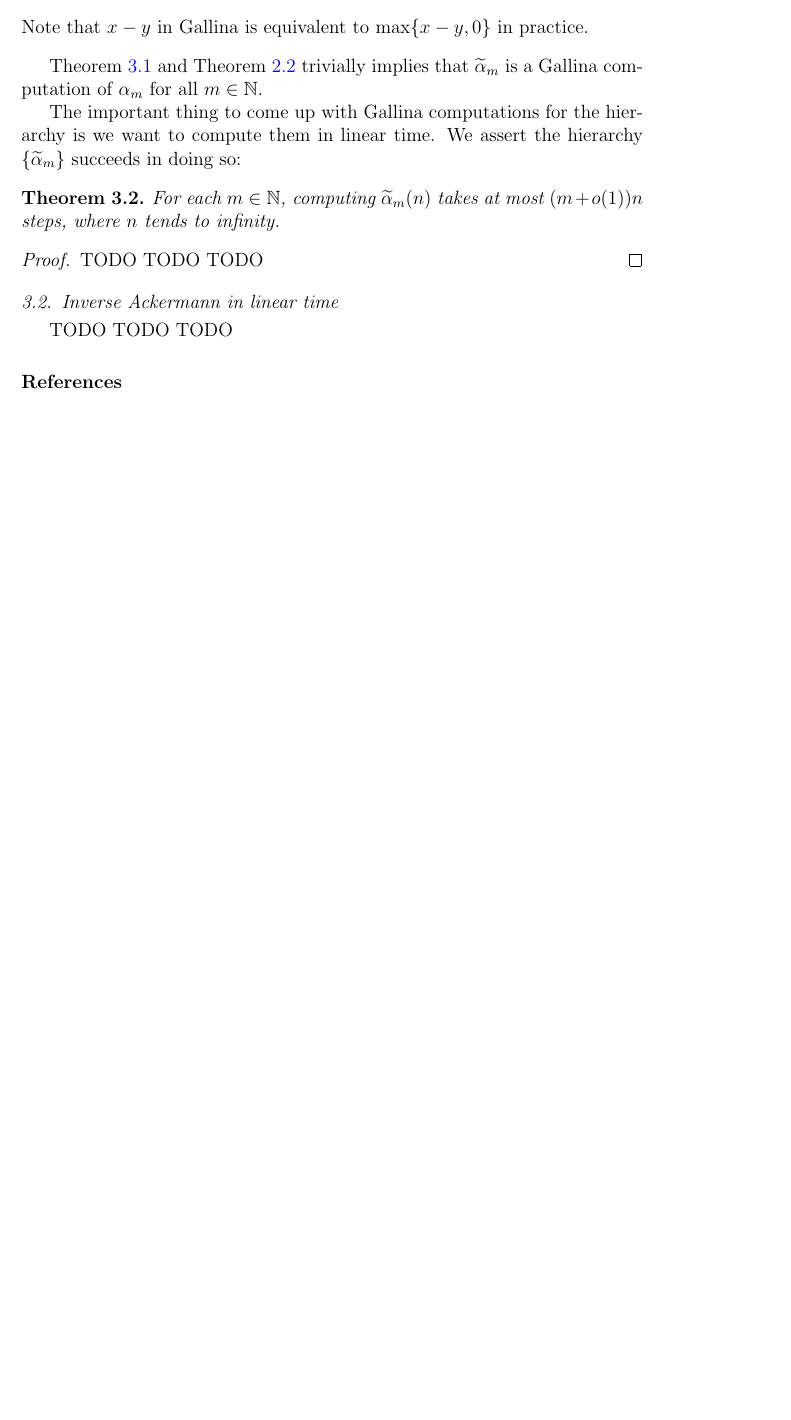
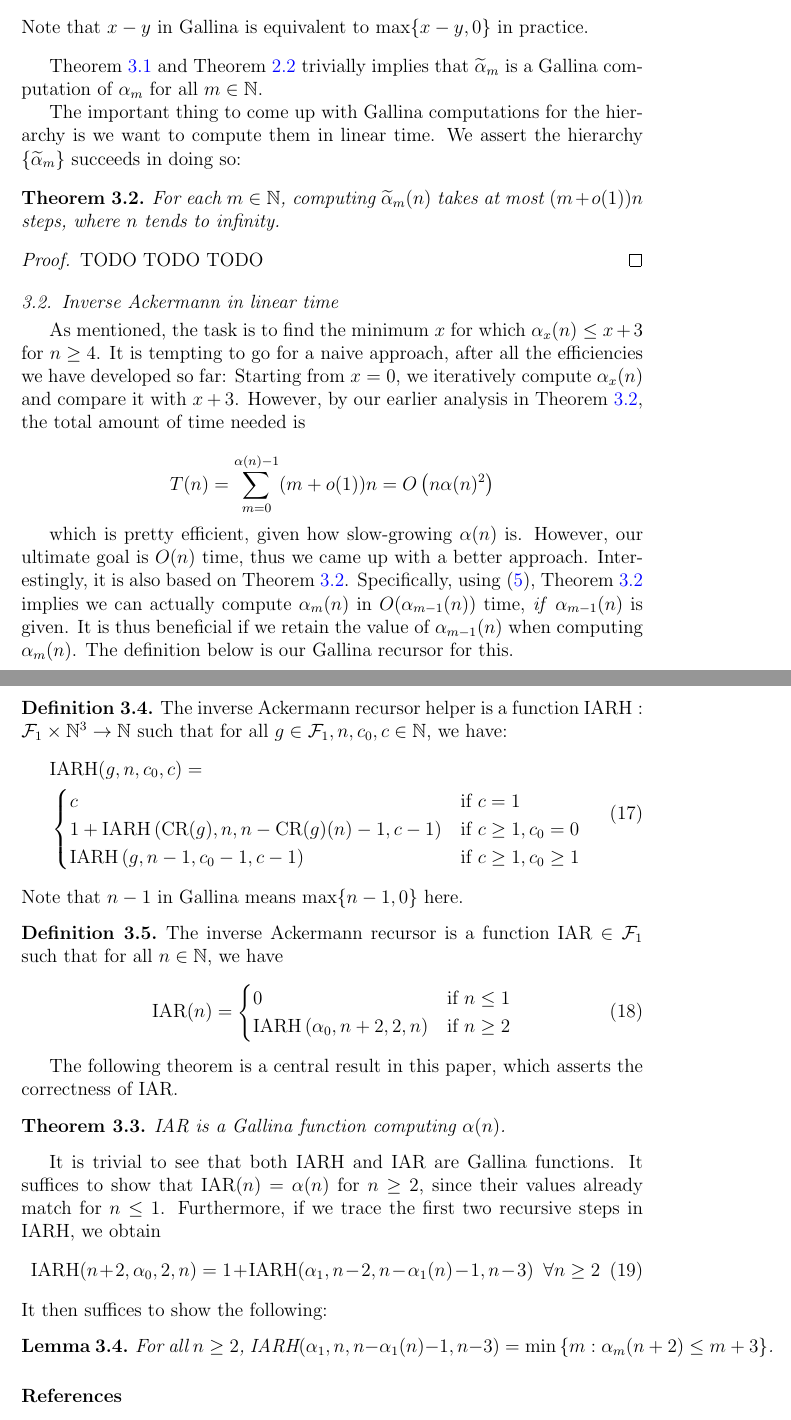
Before and after one commit to anshumanmohan/inv-ack, a LaTeX paper (paper/inv-ack.tex, which reads paper/computation.tex): part of page 8 of 8 before the commit and two parts of pages 8 and 9 of 9 after it, the two joined at a grey line, cut so that both start at the same text, the shorter picture padded with empty space. Compiled offline with pdfLaTeX.

Commit message:
Added some more to 3.2

```diff
--- a/paper/computation.tex
+++ b/paper/computation.tex
@@ -73,6 +73,50 @@ For each $m \in \mathbb{N}$, computing $\wt{\alpha}_m(n)$ takes at most $(m + o(
 TODO TODO TODO
 \end{proof}
 
-\subsection{Inverse Ackermann in linear time}
+\subsection{Inverse Ackermann in linear time}  \label{subsec: inv_ack linear}
 
-TODO TODO TODO
+As mentioned, the task is to find the minimum $x$ for which $\alpha_x(n) \le x + 3$ for $n\ge 4$. It is tempting to go for a naive approach, after all the efficiencies we have developed so far: Starting from $x=0$, we iteratively compute $\alpha_x(n)$ and compare it with $x+3$. However, by our earlier analysis in \Cref{thm: inv_ack_hier linear}, the total amount of time needed is
+
+$$ T(n) = \sum_{m = 0}^{\alpha(n)-1}(m + o(1))n = O\left(n\alpha(n)^2\right) $$
+
+which is pretty efficient, given how slow-growing $\alpha(n)$ is. However, our ultimate goal is $O(n)$ time, thus we came up with a better approach. Interestingly, it is also based on \Cref{thm: inv_ack_hier linear}. Specifically, using \eqref{eq: countdown}, \Cref{thm: inv_ack_hier linear} implies we can actually compute $\alpha_m(n)$ in $O(\alpha_{m-1}(n))$ time, \textit{if} $\alpha_{m-1}(n)$ is given. It is thus beneficial if we retain the value of $\alpha_{m-1}(n)$ when computing $\alpha_m(n)$. The definition below is our Gallina recursor for this.
+
+\begin{defn}  \label{defn: inv_ack_recursor_helper}
+The inverse Ackermann recursor helper is a function $\IARH : \mathcal{F}_1\times \mathbb{N}^3 \to \mathbb{N}$ such that for all $g\in \mathcal{F}_1, n, c_0, c\in \mathbb{N}$, we have:
+\begin{equation}
+\begin{aligned}
+& \IARH(g, n, c_0, c) =  \\
+& \begin{cases}
+c & \text{if } c = 1 \\
+1 + \IARH\left(\CR(g), n, n - \CR(g)(n) - 1, c - 1\right) & \text{if } c \ge 1, c_0 = 0 \\
+\IARH\left(g, n - 1, c_0 - 1, c - 1\right) & \text{if } c \ge 1, c_0 \ge 1
+\end{cases}
+\end{aligned}
+\end{equation}
+Note that $n - 1$ in Gallina means $\max\{n-1, 0\}$ here.
+\end{defn}
+
+\begin{defn}  \label{defn: inv_ack_recursor}
+The inverse Ackermann recursor is a function $\IAR \in \mathcal{F}_1$ such that for all $n\in \mathbb{N}$, we have
+\begin{equation}
+\IAR(n) = \begin{cases}
+0 & \text{if } n \le 1 \\ \IARH\left(\alpha_0, n + 2, 2, n\right) & \text{if } n\ge 2
+\end{cases}
+\end{equation}
+\end{defn}
+
+The following theorem is a central result in this paper, which asserts the correctness of $\IAR$.
+
+\begin{thm} \label{thm: inv_ack_correct}
+$\IAR$ is a Gallina function computing $\alpha(n)$.
+\end{thm}
+
+It is trivial to see that both $\IARH$ and $\IAR$ are Gallina functions. It suffices to show that $\IAR(n) = \alpha(n)$ for $n\ge 2$, since their values already match for $n\le 1$. Furthermore, if we trace the first two recursive steps in $\IARH$, we obtain
+\begin{equation}
+\IARH(n+2, \alpha_0, 2, n) = 1 + \IARH(\alpha_1, n-2, n-\alpha_1(n)-1, n-3) \ \ \forall n\ge 2
+\end{equation}
+It then suffices to show the following:
+
+\begin{lem}
+For all $n\ge 2$, $\IARH(\alpha_1, n, n - \alpha_1(n) - 1, n - 3) = \min\left\{m : \alpha_m(n+2)\le m+3 \right\}$.
+\end{lem}
--- a/paper/inv-ack.tex
+++ b/paper/inv-ack.tex
@@ -70,6 +70,8 @@
 \newcommand{\CR}{\ensuremath{\text{CR}}}
 \newcommand{\CRH}{\ensuremath{\text{CRH}}}
 \newcommand{\wt}[1]{\ensuremath{\widetilde{#1}}}
+\newcommand{\IAR}{\ensuremath{\text{IAR}}}
+\newcommand{\IARH}{\ensuremath{\text{IARH}}}
 
 
 \theoremstyle{plain}
```
Also changed, not shown: paper/overview.tex (+1 -1 lines), paper/inv-ack.pdf, paper/computation.tex (4 more changed lines), 2 other files.
